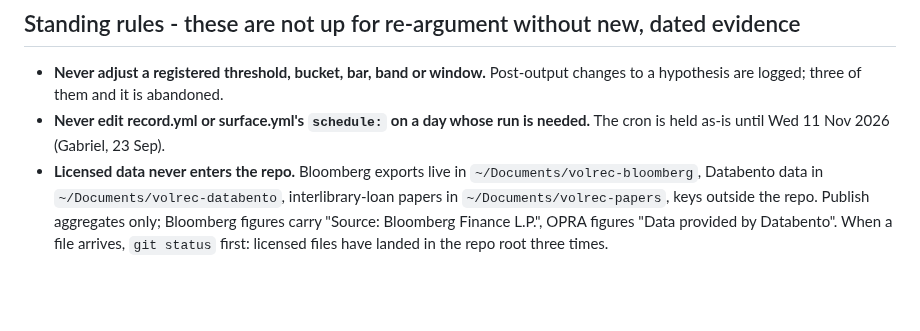
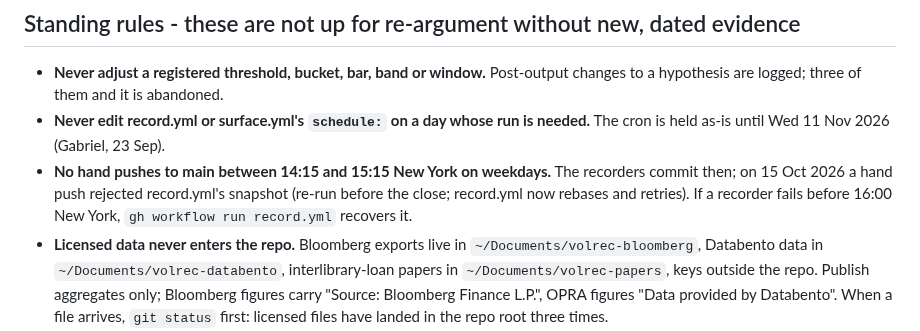
Before and after one commit to gabrielmitton-cloud/volrec, a Markdown page: SESSION-START.md, the part around the change. Drawn GitHub-style; blank space fills up the shorter version.

Commit message:
SESSION-START: no hand pushes during the recorders' window (15 Oct lesson)
Co-Authored-By: Claude Opus 5.5 <noreply@anthropic.com>

```diff
--- a/SESSION-START.md
+++ b/SESSION-START.md
@@ -53,6 +53,9 @@ session's job is to read results, answer a question, or do one bounded thing.
   changes to a hypothesis are logged; three of them and it is abandoned.
 - **Never edit record.yml or surface.yml's `schedule:` on a day whose run is
   needed.** The cron is held as-is until Wed 11 Nov 2026 (Gabriel, 23 Sep).
+- **No hand pushes to main between 14:15 and 15:15 New York on weekdays.** The recorders commit then;
+  on 15 Oct 2026 a hand push rejected record.yml's snapshot (re-run before the close; record.yml now
+  rebases and retries). If a recorder fails before 16:00 New York, `gh workflow run record.yml` recovers it.
 - **Licensed data never enters the repo.** Bloomberg exports live in
   `~/Documents/volrec-bloomberg`, Databento data in `~/Documents/volrec-databento`,
   interlibrary-loan papers in `~/Documents/volrec-papers`, keys outside the repo.
```
